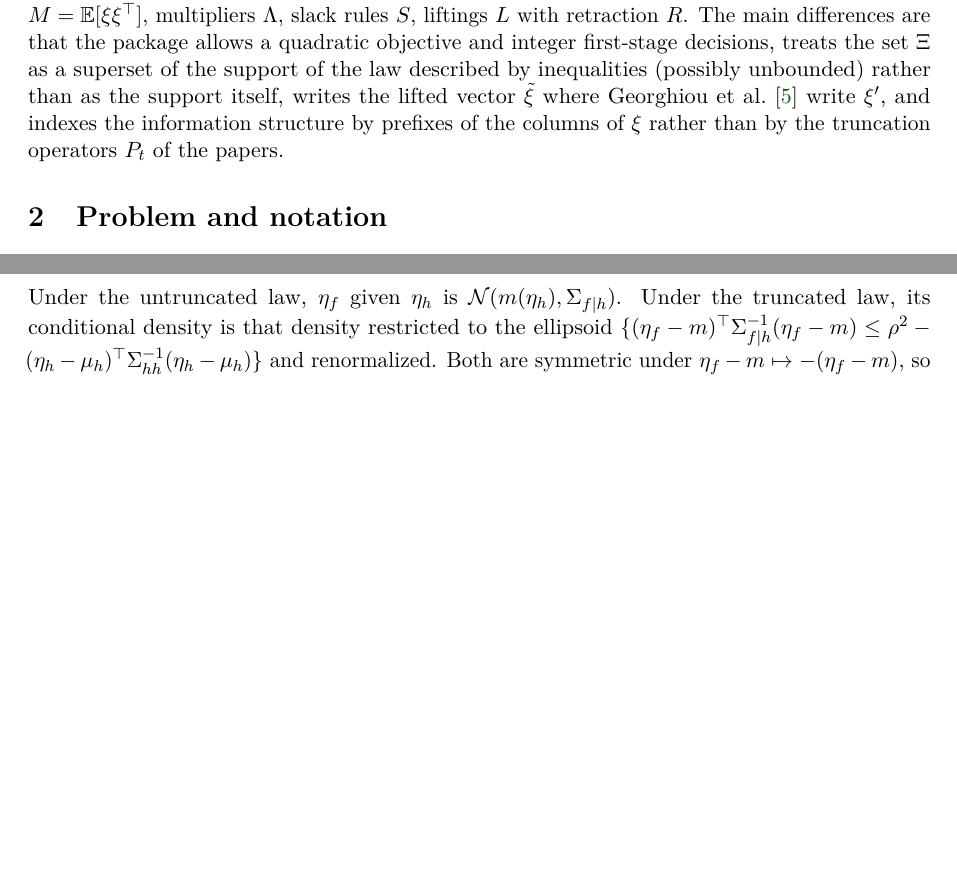
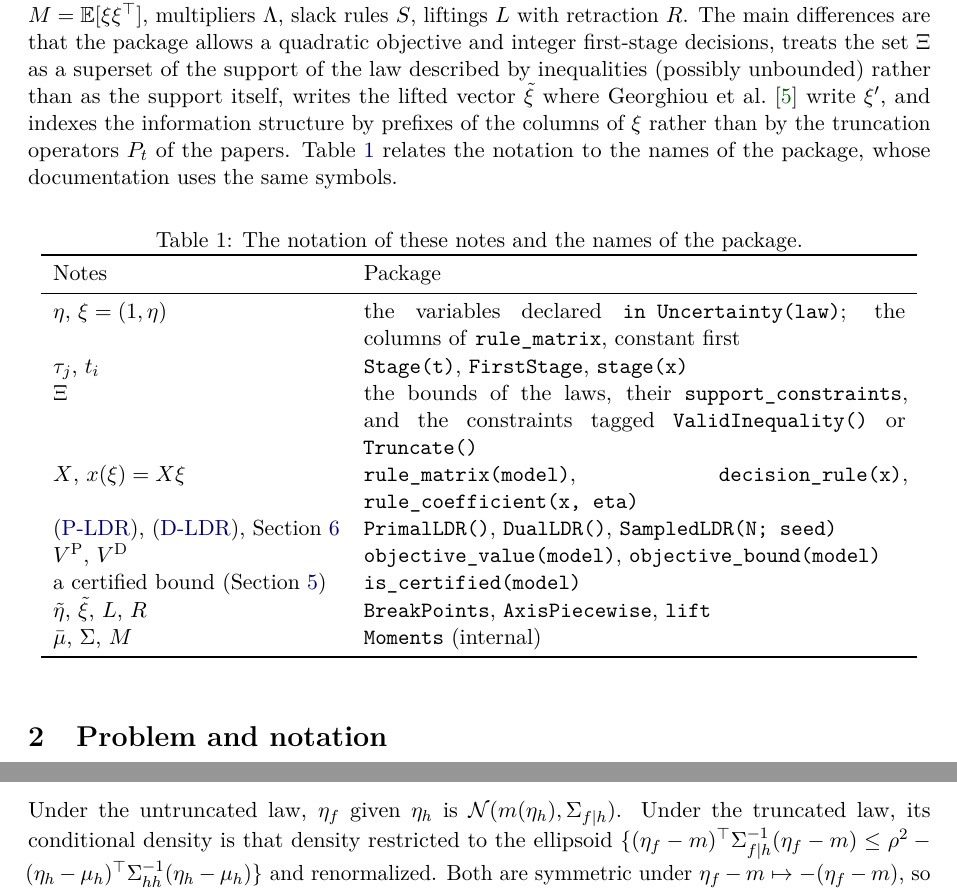
Before and after one commit to bfpc/LinearDecisionRules.jl, a LaTeX paper (docs/math/ldr-math.tex, which reads docs/math/sections/introduction.tex): two parts of pages 4 and 26 of 28 before the commit and two parts of pages 4 and 27 of 29 after it, joined at a grey line, cut so that both start at the same text, the shorter picture padded with empty space. Compiled offline with pdfLaTeX.

Commit message:
Relate the notation of the math notes to the names of the package
A table in the introduction maps eta, xi, Xi, X, the stages, the three
formulations, the values, the certified bound, the liftings and the moments
to the functions and keywords of the package; the user docs use the same
symbols.

Co-Authored-By: Claude Opus 5.5 <noreply@anthropic.com>

```diff
--- a/docs/math/sections/introduction.tex
+++ b/docs/math/sections/introduction.tex
@@ -96,3 +96,25 @@ allows a quadratic objective and integer first-stage decisions,
 treats the set $\Xis$ as a superset of the support of the law described by inequalities (possibly unbounded) rather than as the support itself,
 writes the lifted vector $\lxi$ where \citet{GWK2015} write $\xi'$,
 and indexes the information structure by prefixes of the columns of $\xi$ rather than by the truncation operators $P_t$ of the papers.
+\Cref{tab:notation} relates the notation to the names of the package, whose documentation uses the same symbols.
+
+\begin{table}[ht]
+\centering
+\caption{The notation of these notes and the names of the package.}
+\label{tab:notation}
+\begin{tabular}{lp{0.6\textwidth}}
+\toprule
+Notes & Package \\
+\midrule
+$\eta$, $\xi = (1, \eta)$ & the variables declared \code{in Uncertainty(law)}; the columns of \code{rule\_matrix}, constant first \\
+$\stage_j$, $\dstage_i$ & \code{Stage(t)}, \code{FirstStage}, \code{stage(x)} \\
+$\Xis$ & the bounds of the laws, their \code{support\_constraints}, and the constraints tagged \code{ValidInequality()} or \code{Truncate()} \\
+$X$, $x(\xi) = X\xi$ & \code{rule\_matrix(model)}, \code{decision\_rule(x)}, \code{rule\_coefficient(x, eta)} \\
+\eqref{eq:PLDR}, \eqref{eq:DLDR}, \cref{sec:sampled} & \code{PrimalLDR()}, \code{DualLDR()}, \code{SampledLDR(N; seed)} \\
+$\Vp$, $\Vd$ & \code{objective\_value(model)}, \code{objective\_bound(model)} \\
+a certified bound (\cref{sec:dual}) & \code{is\_certified(model)} \\
+$\leta$, $\lxi$, $\Lift$, $\Retr$ & \code{BreakPoints}, \code{AxisPiecewise}, \code{lift} \\
+$\mub$, $\Cv$, $\Mom$ & \code{Moments} (internal) \\
+\bottomrule
+\end{tabular}
+\end{table}
```
